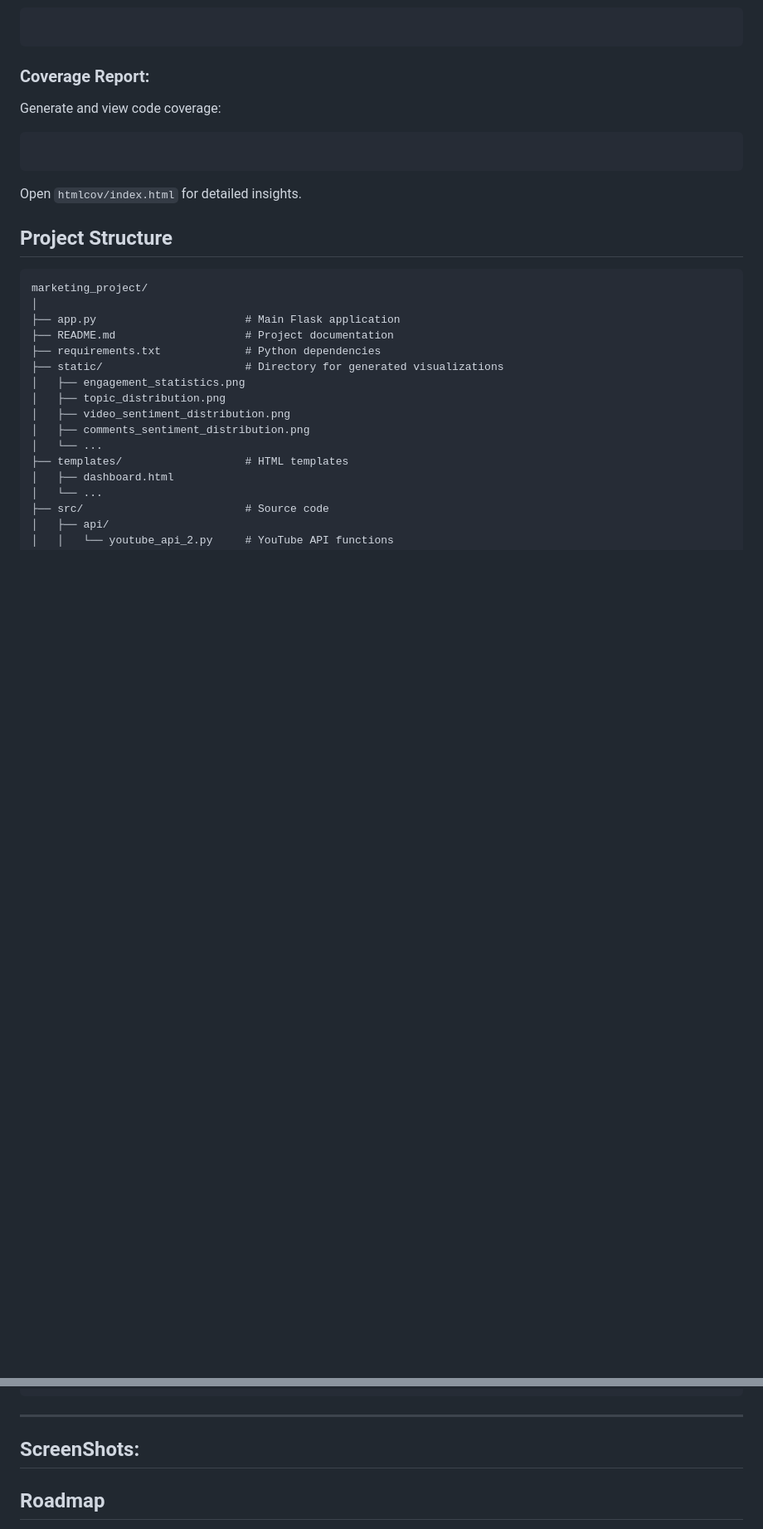
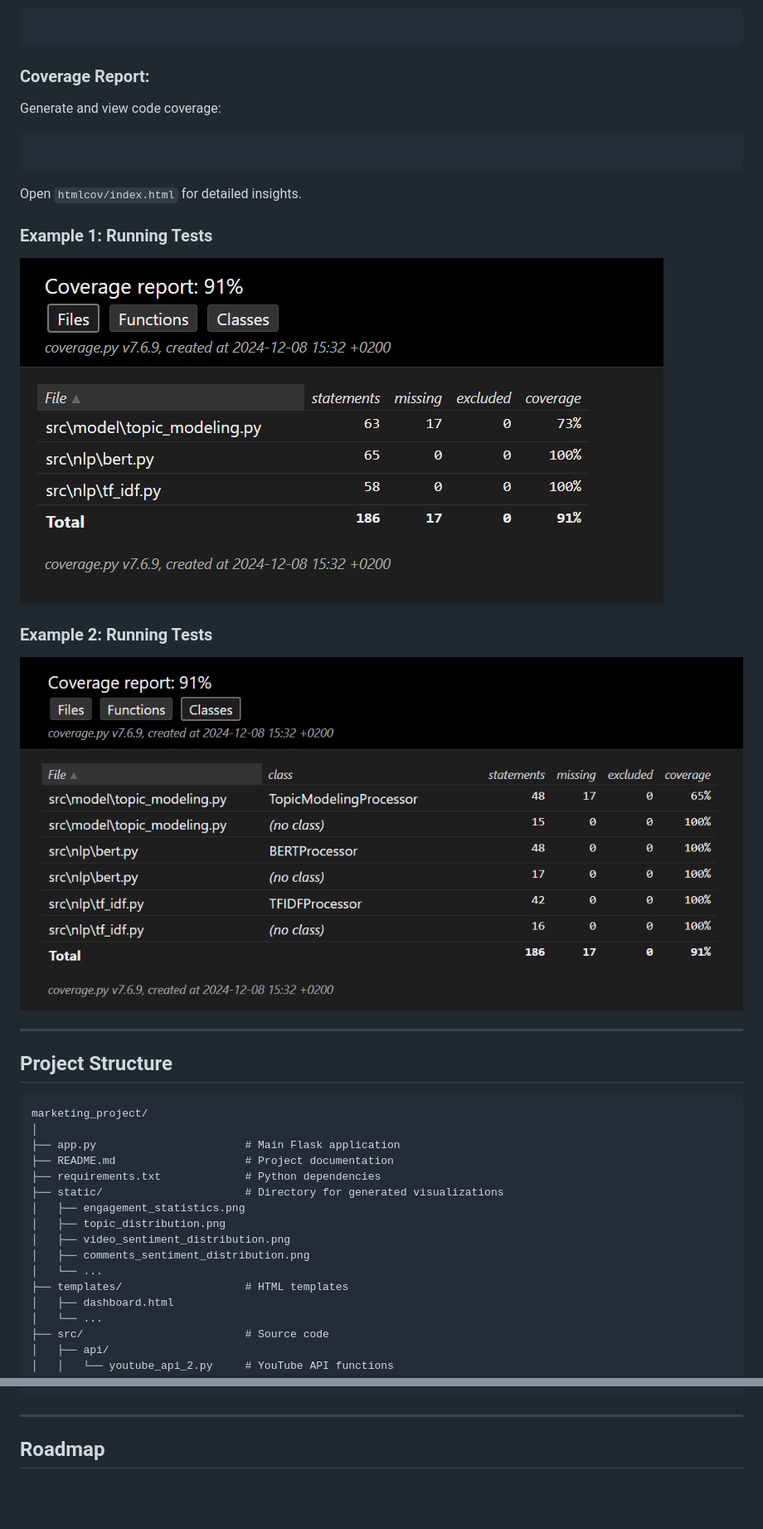
Before and after one commit to joelleeej/softwareEngineer_JoelleJouni_RitaMarinaSaker, a Markdown page: README.md, 2 parts joined by grey strips. Shown: that part at 83% size. Drawn GitHub-style; pictures changed too: static/1.png (added), static/2.png (added); blank space fills up the shorter version.

````diff
--- a/README.md
+++ b/README.md
@@ -83,6 +94,14 @@ Generate and view code coverage:
   ```pytest --cov=src --cov-report=html
   ```
 Open ```htmlcov/index.html``` for detailed insights.
+
+### Example 1: Running Tests
+![Visiting browser](static/1.png)
+
+### Example 2: Running Tests
+![Visiting browser](static/2.png)
+
+---
 
 ## Project Structure
 ```plaintext
@@ -116,7 +135,6 @@ marketing_project/
 ```
 
 ---
-## ScreenShots:
 
 ## Roadmap
 -  **Create Application**: Flask WebInterface, Ml/DL models, visualizations, dashboards.
````
Also changed, not shown: other parts of README.md (+11 -0 lines), 1 other file.
